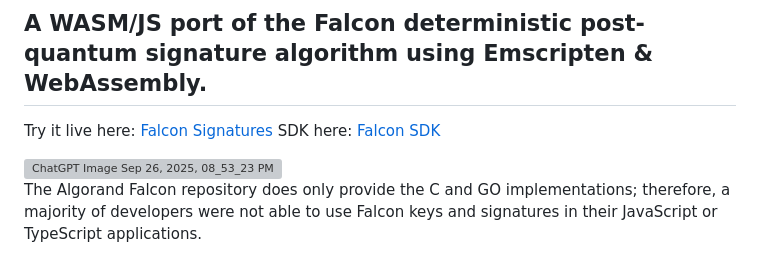
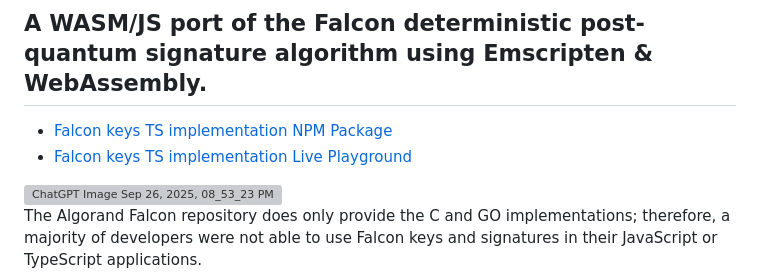
Before and after one commit to GoPlausible/falcon-signatures-js, a Markdown page: README.md, the part around the change. Drawn GitHub-style; grey boxes are pictures that could not be loaded.

Commit message:
Update README with Falcon keys and playground links
Added links to Falcon keys TS implementation and Live Playground.

```diff
--- a/README.md
+++ b/README.md
@@ -1,8 +1,9 @@
 # Falcon Deterministic Signatures in JavaScript (WASM)
 
 ## A WASM/JS port of the Falcon deterministic post-quantum signature algorithm using Emscripten & WebAssembly.
-Try it live here: [Falcon Signatures](https://falcon-signatures-js.pages.dev/)
-SDK here: [Falcon SDK](falcon-algo-sdk/README.md)
+
+- [Falcon keys TS implementation NPM Package](https://www.npmjs.com/package/falcon-signatures)
+- [Falcon keys TS implementation Live Playground](https://daoauth.org)
 
 <img width="500" height="1024" alt="ChatGPT Image Sep 26, 2025, 08_53_23 PM" src="https://github.com/user-attachments/assets/b6b50e1d-9df2-4f04-b3a4-6d578d9fdd77" />
 
```
